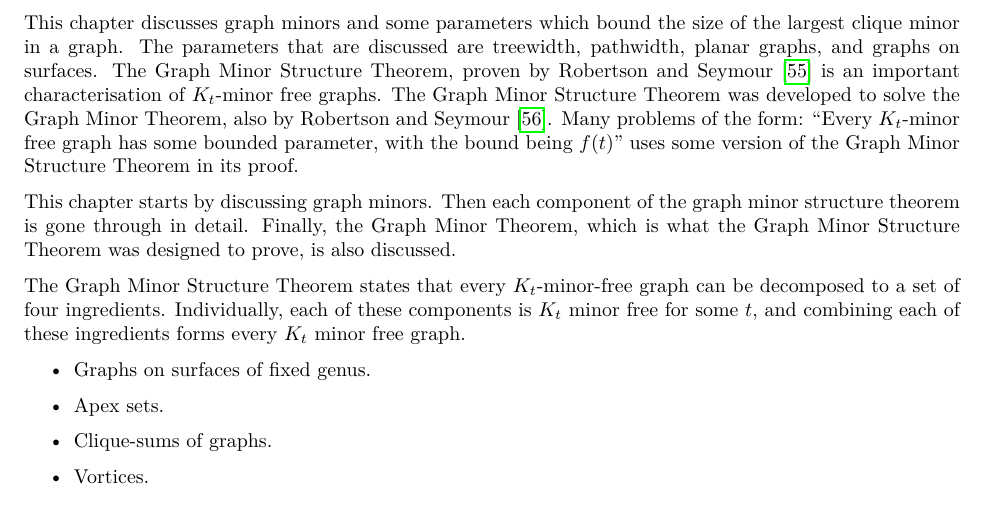
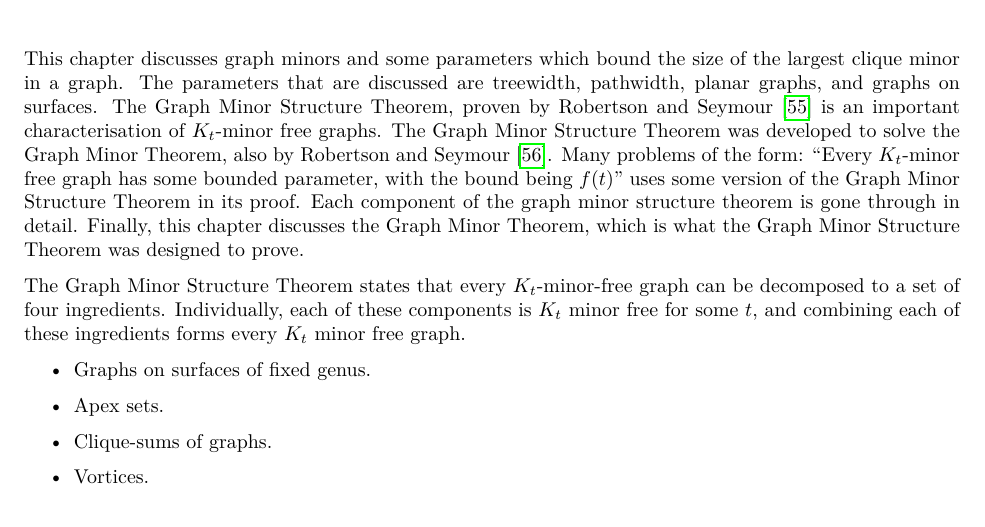
Before and after one commit to ErickLuu/Honours-Project-Notes, a LaTeX thesis (Notes/Structural Graph Theory/thesis.tex, which reads Notes/Structural Graph Theory/chapters/GraphMinorStructureTheorem.tex): part of page 9 of 66, cut so that both start at the same text. Compiled offline with LuaLaTeX.

Commit message:
changed sentences of gmt

```diff
--- a/Notes/Structural Graph Theory/chapters/GraphMinorStructureTheorem.tex
+++ b/Notes/Structural Graph Theory/chapters/GraphMinorStructureTheorem.tex
@@ -1,9 +1,7 @@
 \chapter{Graph Minors}\label{chap:gmst}
 This chapter discusses graph minors and some parameters which bound the size of the largest clique minor in a graph. The parameters that are discussed are treewidth, pathwidth, planar graphs, and graphs on surfaces.
 The Graph Minor Structure Theorem, proven by \textcite{robertsonGraphMinorsXVI2003} is an important characterisation of $K_t$-minor free graphs. The Graph Minor Structure Theorem was developed to solve the Graph Minor Theorem, also by \textcite{robertsonGraphMinorsXX2004}. Many problems of the form: ``Every $K_t$-minor free graph has some bounded parameter, with the bound being $f(t)$'' uses some version of the Graph Minor Structure Theorem in its proof.
-
-
-This chapter starts by discussing graph minors. Then each component of the graph minor structure theorem is gone through in detail. Finally, the Graph Minor Theorem, which is what the Graph Minor Structure Theorem was designed to prove, is also discussed.
+Each component of the graph minor structure theorem is gone through in detail. Finally, this chapter discusses the Graph Minor Theorem, which is what the Graph Minor Structure Theorem was designed to prove.
 
 The Graph Minor Structure Theorem states that every $K_t$-minor-free graph can be decomposed to a set of four ingredients. Individually, each of these components is $K_t$ minor free for some $t$, and combining each of these ingredients forms every $K_t$ minor free graph.
 \begin{itemize}
```
